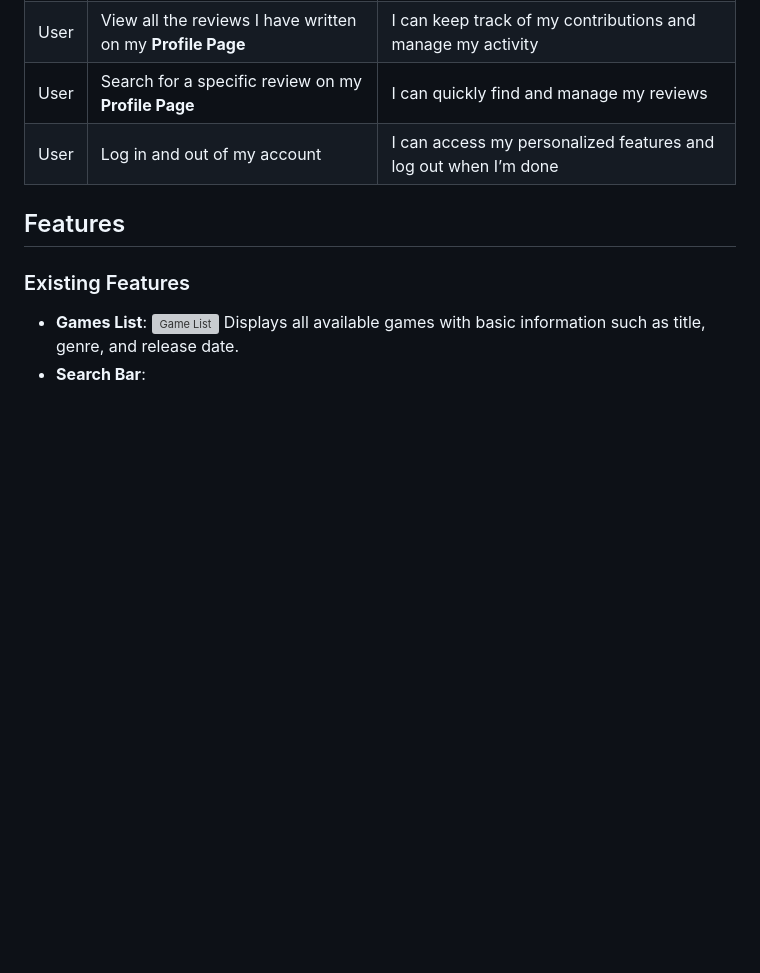
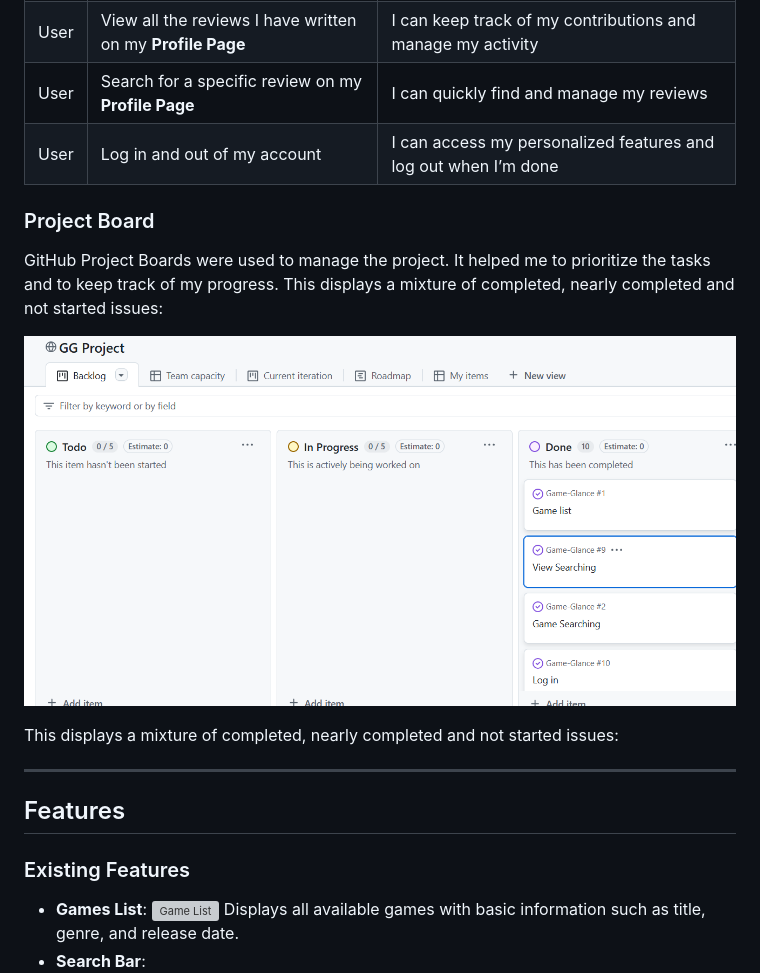
Before and after one commit to nazar0309/Game-Glance, a Markdown page: README.md, the part around the change. GitHub-like rendering; pictures changed too: static/images/project_board.png (added); blank space fills up the shorter version; grey boxes are pictures that could not be loaded.

Commit message:
Add project board section to readme

```diff
--- a/README.md
+++ b/README.md
@@ -33,6 +33,17 @@ For this project, I have aimed to:
 | User | Search for a specific review on my **Profile Page** | I can quickly find and manage my reviews |
 | User | Log in and out of my account | I can access my personalized features and log out when I’m done |
 
+### Project Board
+
+GitHub Project Boards were used to manage the project. It helped me to prioritize the tasks and to keep track of my progress.
+This displays a mixture of completed, nearly completed and not started issues:
+
+![KUIDAORE Project Board](/static/images/project_board.png)
+
+This displays a mixture of completed, nearly completed and not started issues:
+
+---
+
 ## Features
 
 ### Existing Features
```
